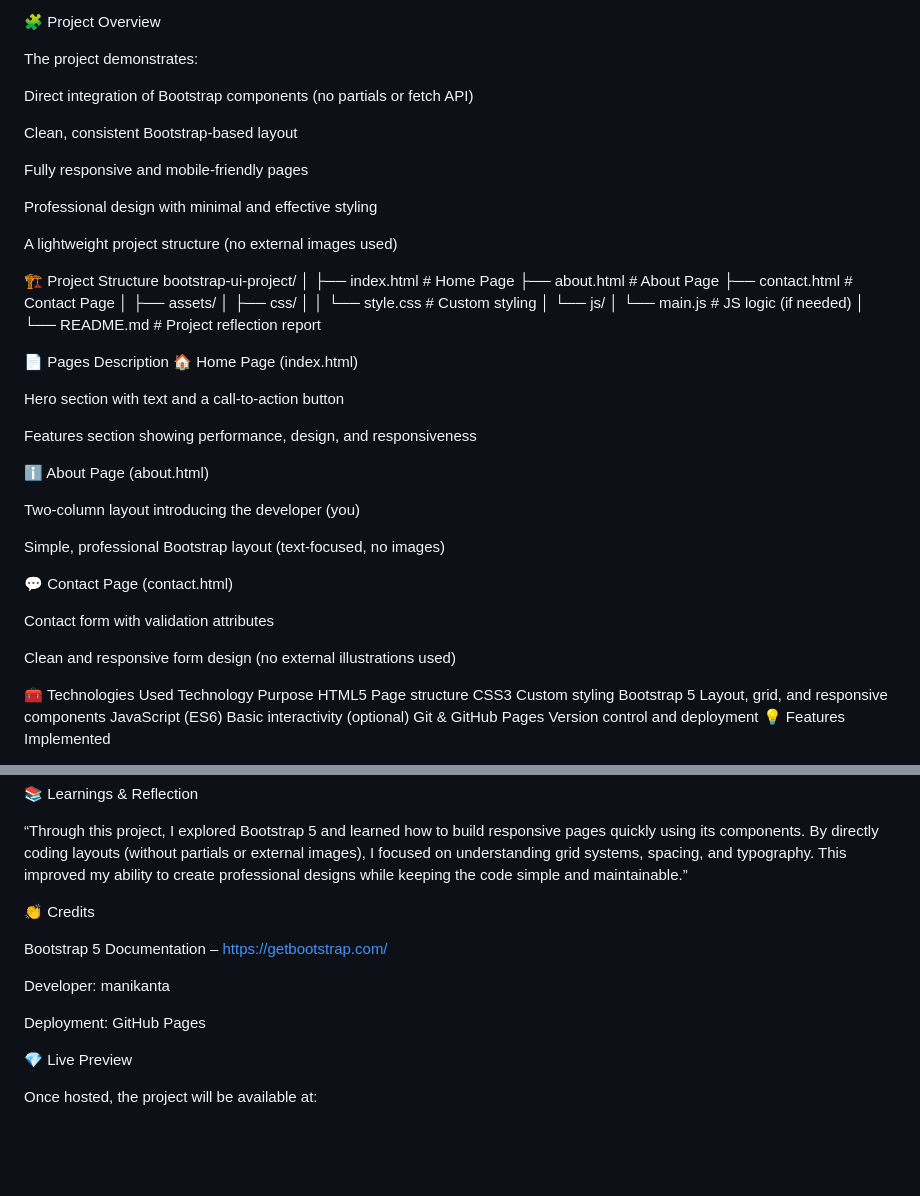
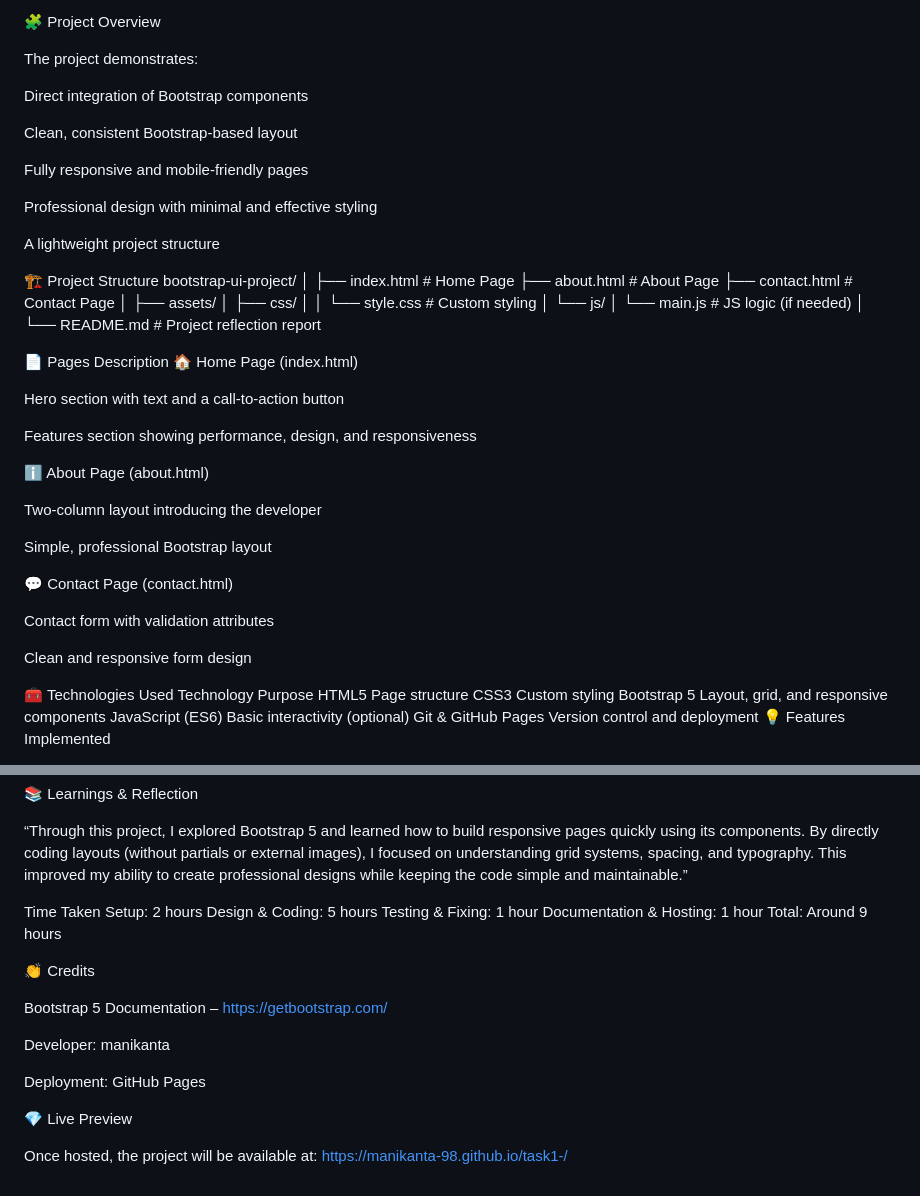
Before and after one commit to manikanta-98/task1-, a Markdown page: readme.md, 2 parts joined by grey strips. GitHub-like rendering; blank space fills up the shorter version.

```diff
--- a/readme.md
+++ b/readme.md
@@ -9,7 +9,7 @@ This project was built as part of an internship task to explore Bootstrap’s of
 
 The project demonstrates:
 
-Direct integration of Bootstrap components (no partials or fetch API)
+Direct integration of Bootstrap components
 
 Clean, consistent Bootstrap-based layout
 
@@ -17,7 +17,7 @@ Fully responsive and mobile-friendly pages
 
 Professional design with minimal and effective styling
 
-A lightweight project structure (no external images used)
+A lightweight project structure
 
 🏗️ Project Structure
 bootstrap-ui-project/
@@ -43,15 +43,15 @@ Features section showing performance, design, and responsiveness
 
 ℹ️ About Page (about.html)
 
-Two-column layout introducing the developer (you)
+Two-column layout introducing the developer
 
-Simple, professional Bootstrap layout (text-focused, no images)
+Simple, professional Bootstrap layout
 
 💬 Contact Page (contact.html)
 
 Contact form with validation attributes
 
-Clean and responsive form design (no external illustrations used)
+Clean and responsive form design
 
 🧰 Technologies Used
 Technology	Purpose
@@ -97,6 +97,14 @@ ChatGPT – Guidance for structuring and refining UI
 By directly coding layouts (without partials or external images), I focused on understanding grid systems, spacing, and typography.
 This improved my ability to create professional designs while keeping the code simple and maintainable.”
 
+
+Time Taken
+Setup: 2 hours
+Design & Coding: 5 hours
+Testing & Fixing: 1 hour
+Documentation & Hosting: 1 hour
+Total: Around 9 hours
+
 👏 Credits
 
 Bootstrap 5 Documentation – https://getbootstrap.com/
@@ -108,3 +116,4 @@ Deployment: GitHub Pages
 💎 Live Preview
 
 Once hosted, the project will be available at:
+https://manikanta-98.github.io/task1-/
```
